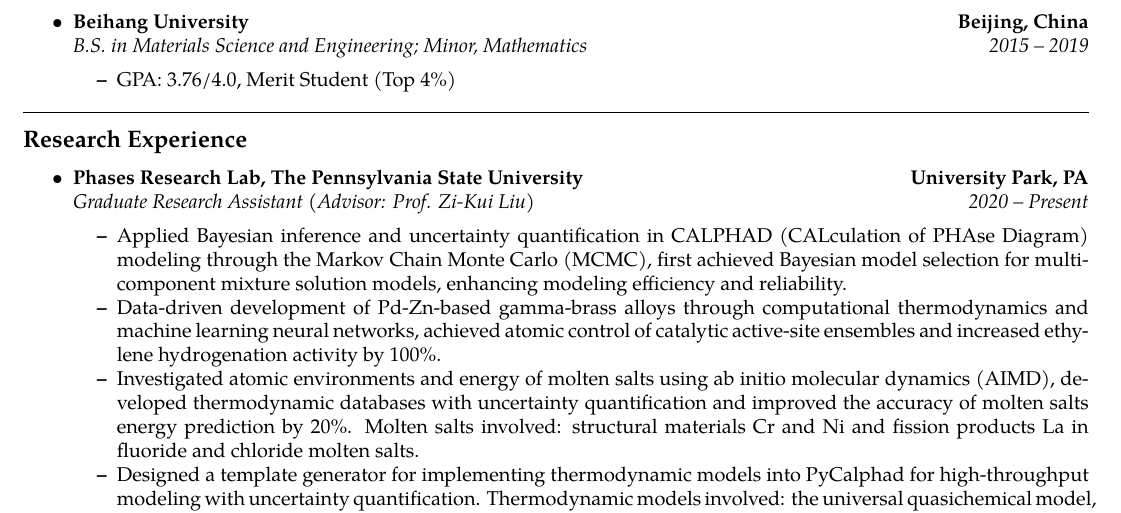
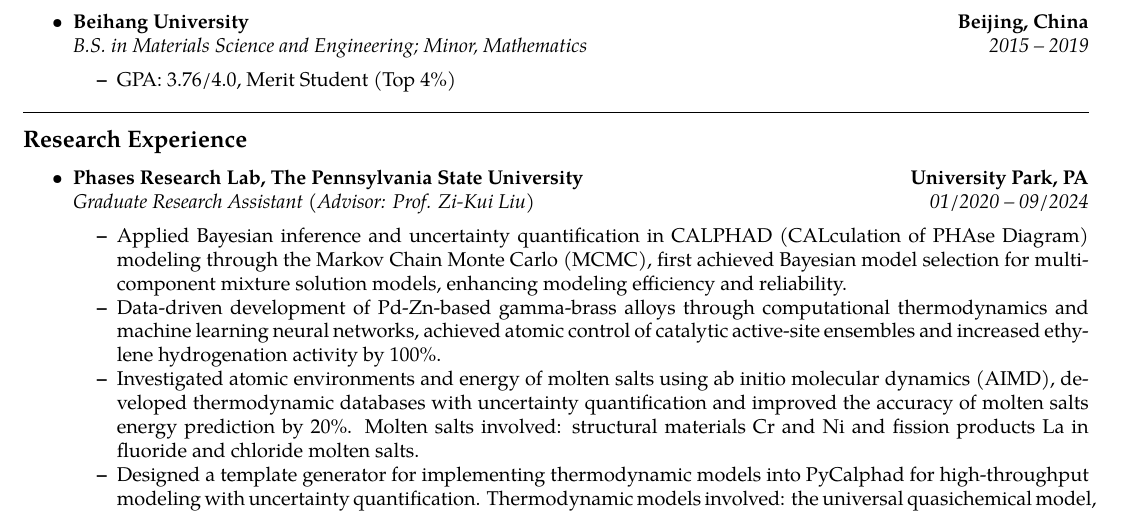
Before and after one commit to RushiGong/resume, a LaTeX CV (CV.tex): part of page 1 of 2, cut so that both start at the same text. Compiled offline with pdfLaTeX.

Commit message:
Job date changed

```diff
--- a/CV.tex
+++ b/CV.tex
@@ -122,7 +122,7 @@
   \\
   \headerrow
     {\emph{Graduate Research Assistant (Advisor: Prof. Zi-Kui Liu)}}
-    {\emph{2020 -- Present}}
+    {\emph{01/2020 -- 09/2024}}
   \begin{itemize*}
     \item Applied Bayesian inference and uncertainty quantification in CALPHAD (CALculation of PHAse Diagram) modeling through the Markov Chain Monte Carlo (MCMC), first achieved Bayesian model selection for multi-component mixture solution models, enhancing modeling efficiency and reliability.
     \item Data-driven development of Pd-Zn-based gamma-brass alloys through computational thermodynamics and machine learning neural networks, achieved atomic control of catalytic active-site ensembles and increased ethylene hydrogenation activity by 100\%.
```
Also changed, not shown: CV.pdf.
